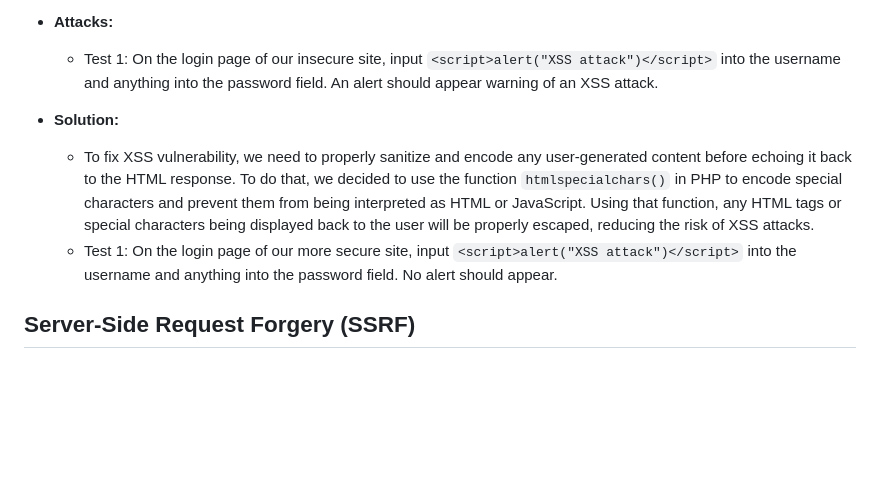
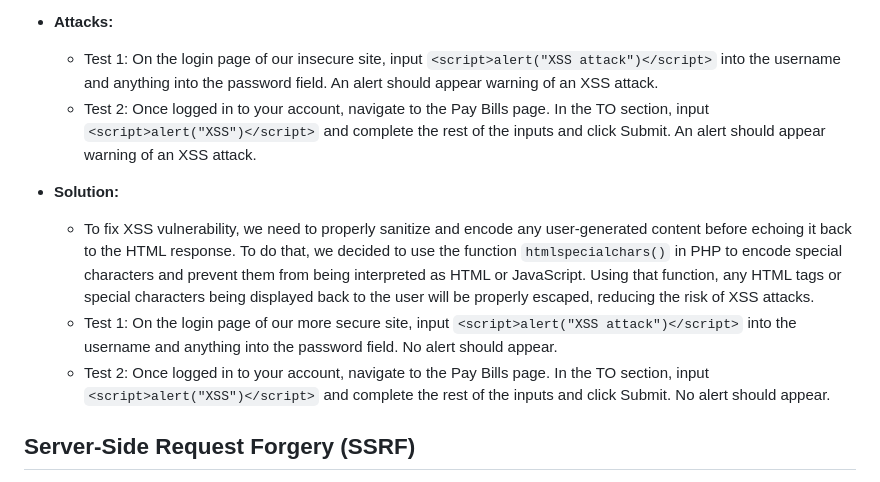
Before and after one commit to tylersnel/Web-Sec-Research-Proj, a Markdown page: HOW TO FOR ATTACKS AND MITIGATIONS.md, the part around the change. Rendered like a GitHub page; blank space fills up the shorter version.

Commit message:
Update HOW TO FOR ATTACKS AND MITIGATIONS.md
Added test 2 to xss attack

```diff
--- a/HOW TO FOR ATTACKS AND MITIGATIONS.md
+++ b/HOW TO FOR ATTACKS AND MITIGATIONS.md
@@ -77,11 +77,12 @@ Parametrized values are denoted by '?' (`$sql = "SELECT * FROM users WHERE user_
 
 - **Attacks:**
     - Test 1: On the login page of our insecure site, input `<script>alert("XSS attack")</script>` into the username and anything into the password field. An alert should appear warning of an XSS attack.
+    - Test 2: Once logged in to your account, navigate to the Pay Bills page. In the TO section, input `<script>alert("XSS")</script>` and complete the rest of the inputs and click Submit. An alert should appear warning of an XSS attack.
 
 - **Solution:**
     - To fix XSS vulnerability, we need to properly sanitize and encode any user-generated content before echoing it back to the HTML response. To do that, we decided to use the function `htmlspecialchars()` in PHP to encode special characters and prevent them from being interpreted as HTML or JavaScript. Using that function, any HTML tags or special characters being displayed back to the user will be properly escaped, reducing the risk of XSS attacks.
     - Test 1:  On the login page of our more secure site, input `<script>alert("XSS attack")</script>` into the username and anything into the password field. No alert should appear.
-
+    - Test 2: Once logged in to your account, navigate to the Pay Bills page. In the TO section, input `<script>alert("XSS")</script>` and complete the rest of the inputs and click Submit. No alert should appear.
 
 
 ## Server-Side Request Forgery (SSRF)
```
